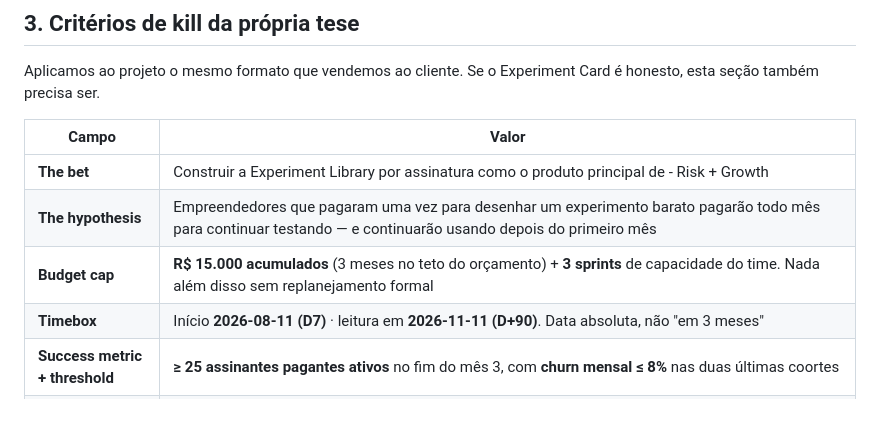
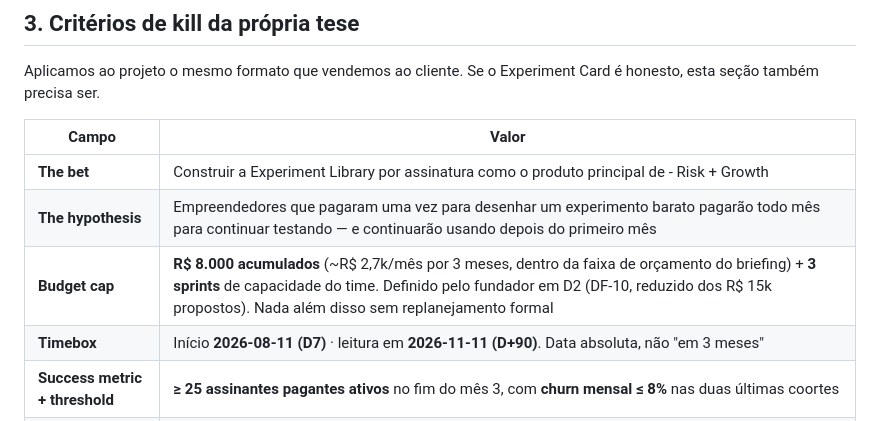
Before and after one commit to tleoncio-create/dashboard-ai-app, a Markdown page: docs/risk-growth/tese-pmf.md, the part around the change. Rendered like a GitHub page.

Commit message:
DF-10: teto da aposta do degrau 2 reduzido para R$ 8.000
Fundador definiu R$ 8k acumulados + 3 sprints (leitura 11/11) no lugar
dos R$ 15k propostos. Autoriza o orçamento da Sprint P2-1.

Co-Authored-By: Claude Fable 5 <noreply@anthropic.com>
Claude-Session: https://claude.ai/code/session_017m39p5Cij2Ngo2FuiL8Xoh

```diff
--- a/docs/risk-growth/tese-pmf.md
+++ b/docs/risk-growth/tese-pmf.md
@@ -37,7 +37,7 @@ Aplicamos ao projeto o mesmo formato que vendemos ao cliente. Se o Experiment Ca
 |---|---|
 | **The bet** | Construir a Experiment Library por assinatura como o produto principal de - Risk + Growth |
 | **The hypothesis** | Empreendedores que pagaram uma vez para desenhar um experimento barato pagarão todo mês para continuar testando — e continuarão usando depois do primeiro mês |
-| **Budget cap** | **R$ 15.000 acumulados** (3 meses no teto do orçamento) + **3 sprints** de capacidade do time. Nada além disso sem replanejamento formal |
+| **Budget cap** | **R$ 8.000 acumulados** (~R$ 2,7k/mês por 3 meses, dentro da faixa de orçamento do briefing) + **3 sprints** de capacidade do time. Definido pelo fundador em D2 (DF-10, reduzido dos R$ 15k propostos). Nada além disso sem replanejamento formal |
 | **Timebox** | Início **2026-08-11 (D7)** · leitura em **2026-11-11 (D+90)**. Data absoluta, não "em 3 meses" |
 | **Success metric + threshold** | **≥ 25 assinantes pagantes ativos** no fim do mês 3, com **churn mensal ≤ 8%** nas duas últimas coortes |
 | **Piso de leitura (não é kill)** | **< 25 assinantes** OU **< 2 coortes mensais completas**: **inconclusivo — não coroa e não mata.** O teste não rodou; não há resultado para ler. Rodar de novo dentro do mesmo teto, ou abandonar a pergunta. Proibido esticar o prazo para perseguir número melhor. |
```
Also changed, not shown: 1 other file.
